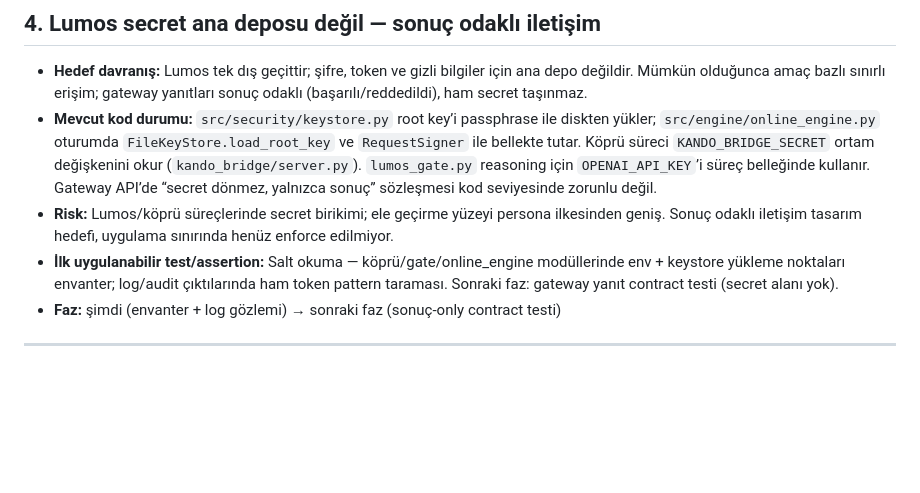
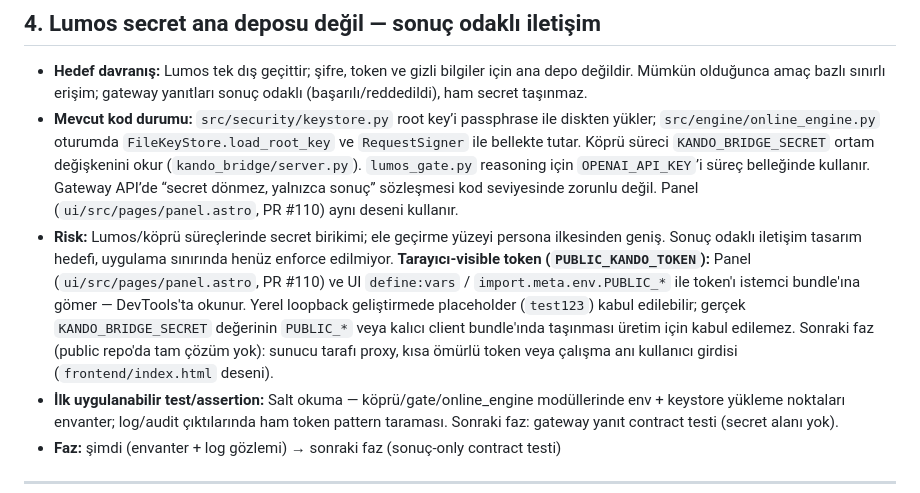
Before and after one commit to candasoz01-cmd/lumos-core, a Markdown page: docs/lumos-persona-security-implementation-gaps.md, the part around the change. Drawn GitHub-style; blank space fills up the shorter version.

```diff
--- a/docs/lumos-persona-security-implementation-gaps.md
+++ b/docs/lumos-persona-security-implementation-gaps.md
@@ -46,8 +46,8 @@ Bu belge, [lumos-persona-layers.md](lumos-persona-layers.md) güven sınırları
 ## 4. Lumos secret ana deposu değil — sonuç odaklı iletişim
 
 - **Hedef davranış:** Lumos tek dış geçittir; şifre, token ve gizli bilgiler için ana depo değildir. Mümkün olduğunca amaç bazlı sınırlı erişim; gateway yanıtları sonuç odaklı (başarılı/reddedildi), ham secret taşınmaz.
-- **Mevcut kod durumu:** `src/security/keystore.py` root key’i passphrase ile diskten yükler; `src/engine/online_engine.py` oturumda `FileKeyStore.load_root_key` ve `RequestSigner` ile bellekte tutar. Köprü süreci `KANDO_BRIDGE_SECRET` ortam değişkenini okur (`kando_bridge/server.py`). `lumos_gate.py` reasoning için `OPENAI_API_KEY`’i süreç belleğinde kullanır. Gateway API’de “secret dönmez, yalnızca sonuç” sözleşmesi kod seviyesinde zorunlu değil.
-- **Risk:** Lumos/köprü süreçlerinde secret birikimi; ele geçirme yüzeyi persona ilkesinden geniş. Sonuç odaklı iletişim tasarım hedefi, uygulama sınırında henüz enforce edilmiyor.
+- **Mevcut kod durumu:** `src/security/keystore.py` root key’i passphrase ile diskten yükler; `src/engine/online_engine.py` oturumda `FileKeyStore.load_root_key` ve `RequestSigner` ile bellekte tutar. Köprü süreci `KANDO_BRIDGE_SECRET` ortam değişkenini okur (`kando_bridge/server.py`). `lumos_gate.py` reasoning için `OPENAI_API_KEY`’i süreç belleğinde kullanır. Gateway API’de “secret dönmez, yalnızca sonuç” sözleşmesi kod seviyesinde zorunlu değil. Panel (`ui/src/pages/panel.astro`, PR #110) aynı deseni kullanır.
+- **Risk:** Lumos/köprü süreçlerinde secret birikimi; ele geçirme yüzeyi persona ilkesinden geniş. Sonuç odaklı iletişim tasarım hedefi, uygulama sınırında henüz enforce edilmiyor. **Tarayıcı-visible token (`PUBLIC_KANDO_TOKEN`):** Panel (`ui/src/pages/panel.astro`, PR #110) ve UI `define:vars` / `import.meta.env.PUBLIC_*` ile token'ı istemci bundle'ına gömer — DevTools'ta okunur. Yerel loopback geliştirmede placeholder (`test123`) kabul edilebilir; gerçek `KANDO_BRIDGE_SECRET` değerinin `PUBLIC_*` veya kalıcı client bundle'ında taşınması üretim için kabul edilemez. Sonraki faz (public repo'da tam çözüm yok): sunucu tarafı proxy, kısa ömürlü token veya çalışma anı kullanıcı girdisi (`frontend/index.html` deseni).
 - **İlk uygulanabilir test/assertion:** Salt okuma — köprü/gate/online_engine modüllerinde env + keystore yükleme noktaları envanter; log/audit çıktılarında ham token pattern taraması. Sonraki faz: gateway yanıt contract testi (secret alanı yok).
 - **Faz:** şimdi (envanter + log gözlemi) → sonraki faz (sonuç-only contract testi)
 
```
Also changed, not shown: scripts/README_kando_bridge_server.md (+2 -0 lines).
